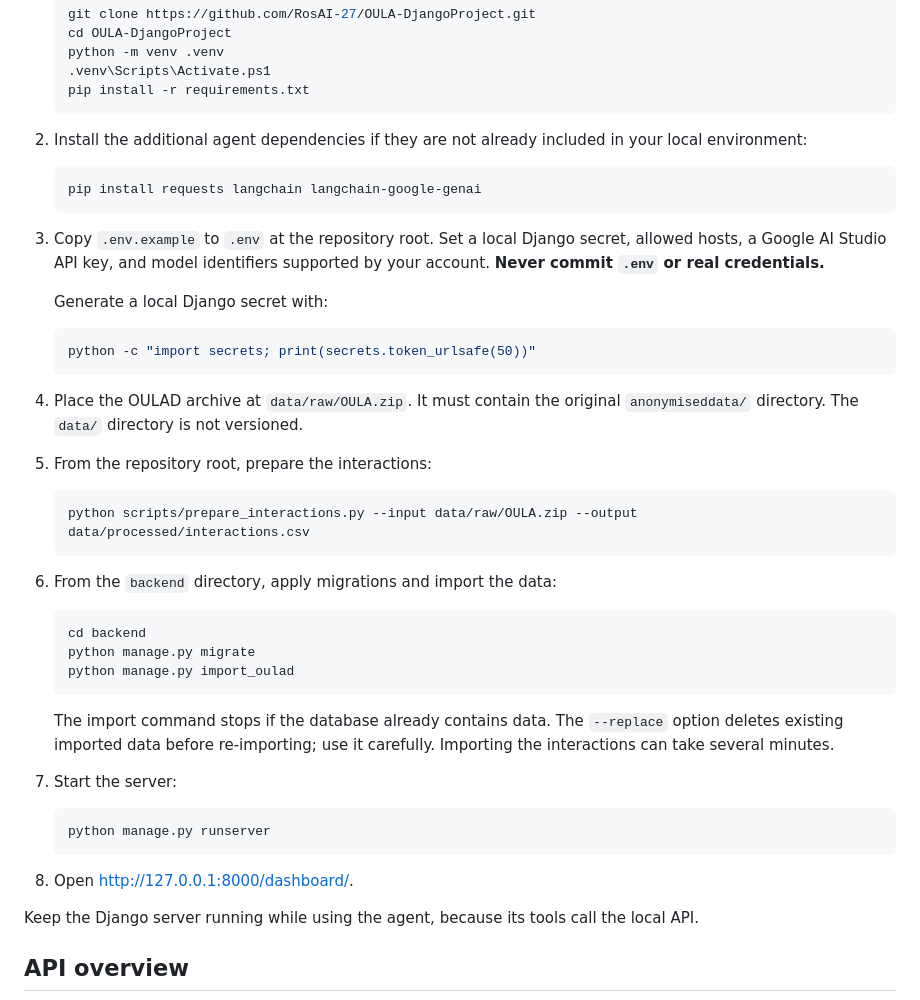
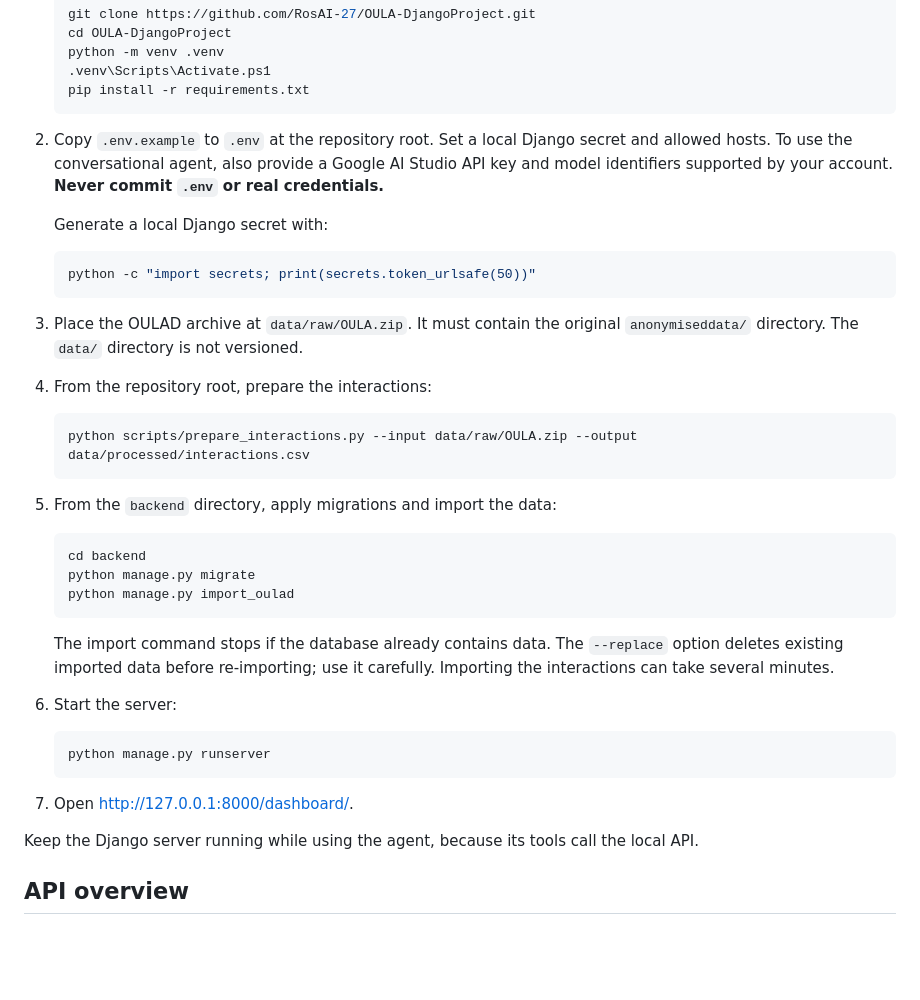
Before and after one commit to RosAI-27/OULA-DjangoProject, a Markdown page: README.md, the part around the change. Drawn GitHub-style; blank space fills up the shorter version.

Commit message:
docs: simplify setup steps after dependency update

````diff
--- a/README.md
+++ b/README.md
@@ -165,13 +165,7 @@ The commands below use Windows PowerShell. On macOS or Linux, activate the virtu
    pip install -r requirements.txt
    ```
 
-2. Install the additional agent dependencies if they are not already included in your local environment:
-
-   ```powershell
-   pip install requests langchain langchain-google-genai
-   ```
-
-3. Copy `.env.example` to `.env` at the repository root. Set a local Django secret, allowed hosts, a Google AI Studio API key, and model identifiers supported by your account. **Never commit `.env` or real credentials.**
+2. Copy `.env.example` to `.env` at the repository root. Set a local Django secret and allowed hosts. To use the conversational agent, also provide a Google AI Studio API key and model identifiers supported by your account. **Never commit `.env` or real credentials.**
 
    Generate a local Django secret with:
 
@@ -179,15 +173,15 @@ The commands below use Windows PowerShell. On macOS or Linux, activate the virtu
    python -c "import secrets; print(secrets.token_urlsafe(50))"
    ```
 
-4. Place the OULAD archive at `data/raw/OULA.zip`. It must contain the original `anonymiseddata/` directory. The `data/` directory is not versioned.
+3. Place the OULAD archive at `data/raw/OULA.zip`. It must contain the original `anonymiseddata/` directory. The `data/` directory is not versioned.
 
-5. From the repository root, prepare the interactions:
+4. From the repository root, prepare the interactions:
 
    ```powershell
    python scripts/prepare_interactions.py --input data/raw/OULA.zip --output data/processed/interactions.csv
    ```
 
-6. From the `backend` directory, apply migrations and import the data:
+5. From the `backend` directory, apply migrations and import the data:
 
    ```powershell
    cd backend
@@ -197,13 +191,13 @@ The commands below use Windows PowerShell. On macOS or Linux, activate the virtu
 
    The import command stops if the database already contains data. The `--replace` option deletes existing imported data before re-importing; use it carefully. Importing the interactions can take several minutes.
 
-7. Start the server:
+6. Start the server:
 
    ```powershell
    python manage.py runserver
    ```
 
-8. Open [http://127.0.0.1:8000/dashboard/](http://127.0.0.1:8000/dashboard/).
+7. Open [http://127.0.0.1:8000/dashboard/](http://127.0.0.1:8000/dashboard/).
 
 Keep the Django server running while using the agent, because its tools call the local API.
 
````
